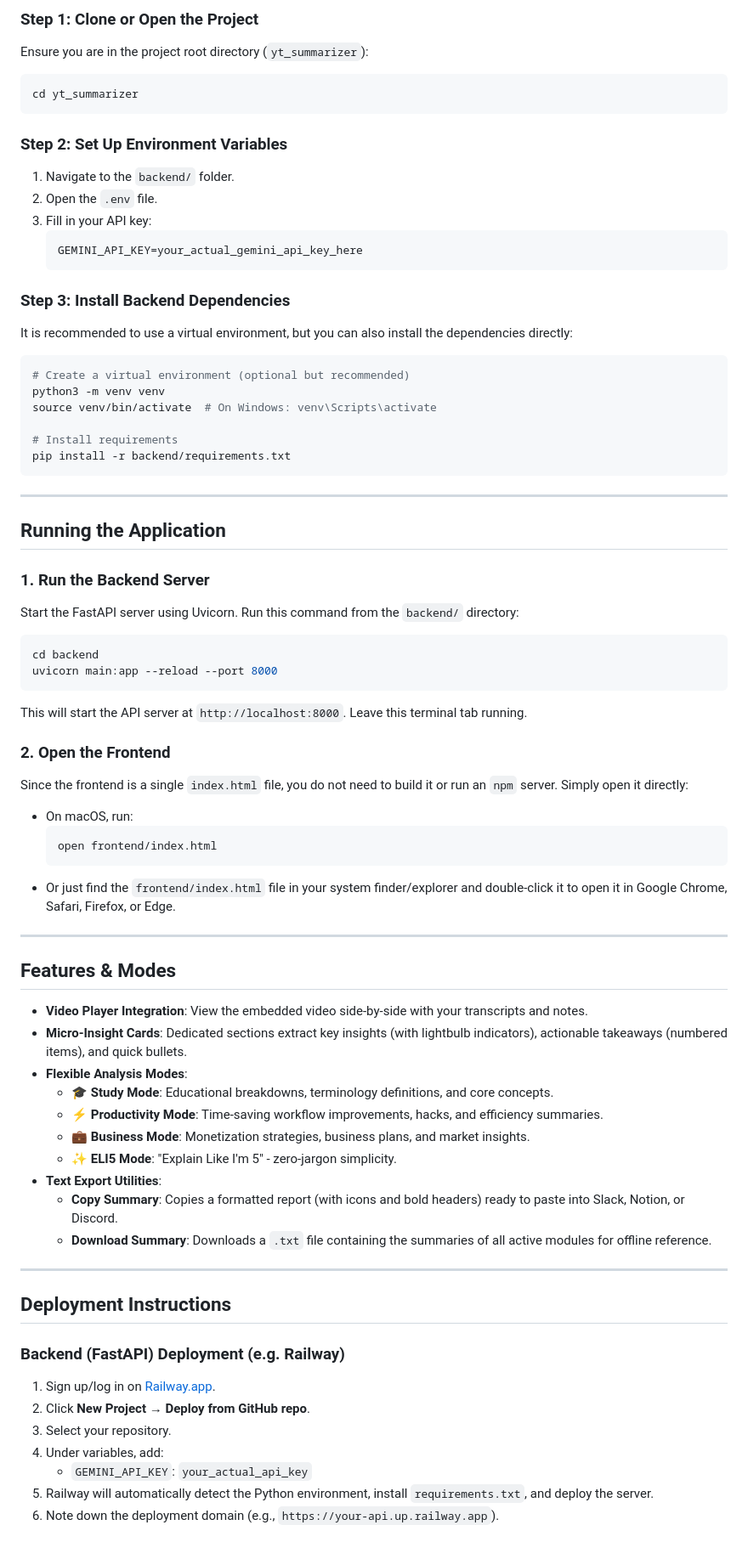
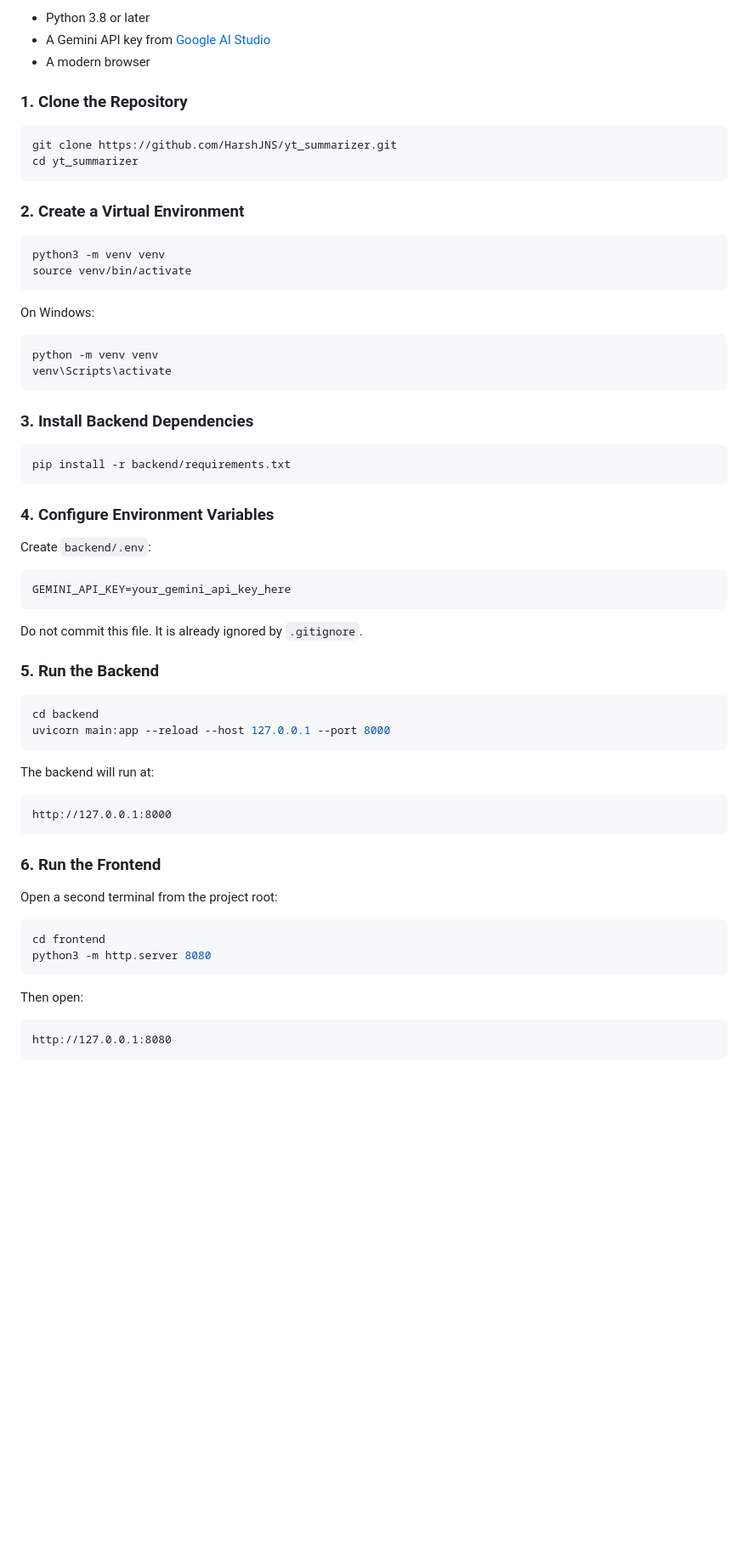
Before and after one commit to HarshJNS/yt_summarizer, a Markdown page: README.md, the part around one of its changes. Shown at 85% size. GitHub-like rendering; blank space fills up the shorter version.

Commit message:
Improve project README

````diff
--- a/README.md
+++ b/README.md
@@ -33,74 +161,70 @@ Follow these steps to run the application locally on your machine.
 
-### Step 1: Clone or Open the Project
-Ensure you are in the project root directory (`yt_summarizer`):
+- Python 3.8 or later
+- A Gemini API key from [Google AI Studio](https://aistudio.google.com/app/apikey)
+- A modern browser
+
+### 1. Clone the Repository
+
 ```bash
+git clone https://github.com/HarshJNS/yt_summarizer.git
 cd yt_summarizer
 ```
 
-### Step 2: Set Up Environment Variables
-1. Navigate to the `backend/` folder.
-2. Open the `.env` file.
-3. Fill in your API key:
-   ```env
-   GEMINI_API_KEY=your_actual_gemini_api_key_here
-   ```
+### 2. Create a Virtual Environment
 
-### Step 3: Install Backend Dependencies
-It is recommended to use a virtual environment, but you can also install the dependencies directly:
 ```bash
-# Create a virtual environment (optional but recommended)
 python3 -m venv venv
-source venv/bin/activate  # On Windows: venv\Scripts\activate
+source venv/bin/activate
+```
 
-# Install requirements
+On Windows:
+
+```bash
+python -m venv venv
+venv\Scripts\activate
+```
+
+### 3. Install Backend Dependencies
+
+```bash
 pip install -r backend/requirements.txt
 ```
 
----
+### 4. Configure Environment Variables
 
-## Running the Application
+Create `backend/.env`:
 
-### 1. Run the Backend Server
-Start the FastAPI server using Uvicorn. Run this command from the `backend/` directory:
+```env
+GEMINI_API_KEY=your_gemini_api_key_here
+```
+
+Do not commit this file. It is already ignored by `.gitignore`.
+
+### 5. Run the Backend
+
 ```bash
 cd backend
-uvicorn main:app --reload --port 8000
+uvicorn main:app --reload --host 127.0.0.1 --port 8000
 ```
-This will start the API server at `http://localhost:8000`. Leave this terminal tab running.
 
-### 2. Open the Frontend
-Since the frontend is a single `index.html` file, you do not need to build it or run an `npm` server. Simply open it directly:
-- On macOS, run:
-  ```bash
-  open frontend/index.html
-  ```
-- Or just find the `frontend/index.html` file in your system finder/explorer and double-click it to open it in Google Chrome, Safari, Firefox, or Edge.
+The backend will run at:
 
----
+```text
+http://127.0.0.1:8000
+```
 
-## Features & Modes
+### 6. Run the Frontend
 
-- **Video Player Integration**: View the embedded video side-by-side with your transcripts and notes.
-- **Micro-Insight Cards**: Dedicated sections extract key insights (with lightbulb indicators), actionable takeaways (numbered items), and quick bullets.
-- **Flexible Analysis Modes**:
-  - **🎓 Study Mode**: Educational breakdowns, terminology definitions, and core concepts.
-  - **⚡ Productivity Mode**: Time-saving workflow improvements, hacks, and efficiency summaries.
-  - **💼 Business Mode**: Monetization strategies, business plans, and market insights.
-  - **✨ ELI5 Mode**: "Explain Like I'm 5" - zero-jargon simplicity.
-- **Text Export Utilities**:
-  - **Copy Summary**: Copies a formatted report (with icons and bold headers) ready to paste into Slack, Notion, or Discord.
-  - **Download Summary**: Downloads a `.txt` file containing the summaries of all active modules for offline reference.
+Open a second terminal from the project root:
 
----
+```bash
+cd frontend
+python3 -m http.server 8080
+```
 
-## Deployment Instructions
+Then open:
 
-### Backend (FastAPI) Deployment (e.g. Railway)
-1. Sign up/log in on [Railway.app](https://railway.app/).
-2. Click **New Project** → **Deploy from GitHub repo**.
-3. Select your repository.
-4. Under variables, add:
-   - `GEMINI_API_KEY`: `your_actual_api_key`
-5. Railway will automatically detect the Python environment, install `requirements.txt`, and deploy the server.
-6. Note down the deployment domain (e.g., `https://your-api.up.railway.app`).
+```text
+http://127.0.0.1:8080
+```
 
````
Also changed, not shown: other parts of README.md (+249 -40 lines).
